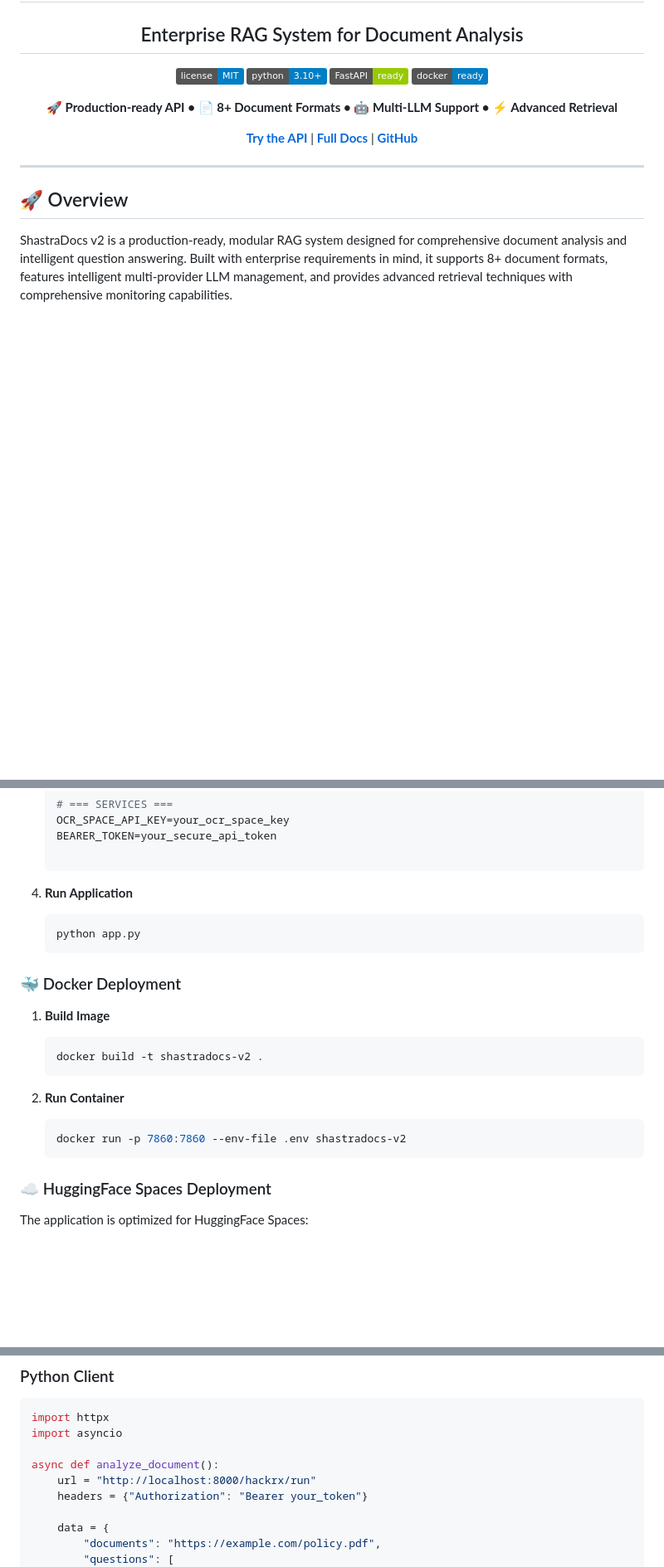
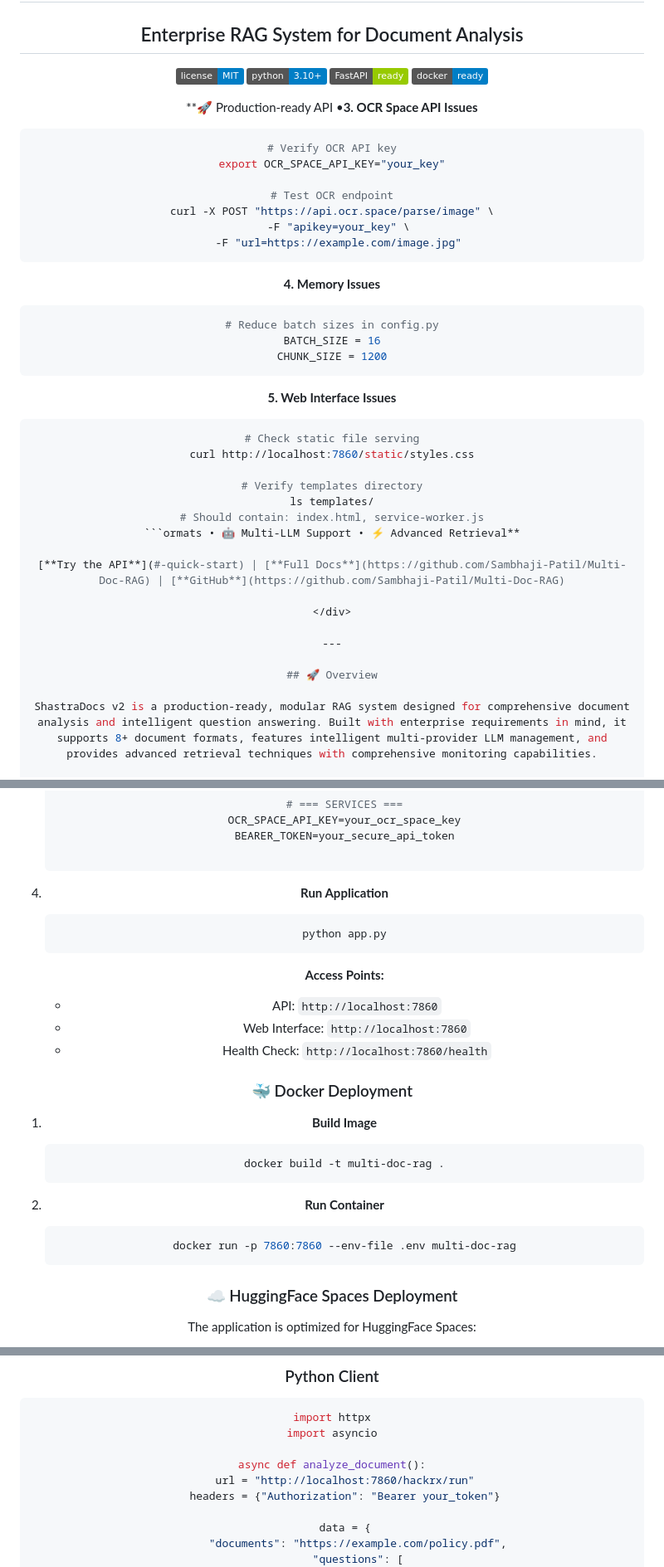
Before and after one commit to Sambhaji-Patil/Multi-Doc-RAG, a Markdown page: README.md, 3 parts joined by grey strips. Shown at 83% size. Drawn GitHub-style; badges without logos; blank space fills up the shorter version.

````diff
--- a/README.md
+++ b/README.md
@@ -19,9 +19,35 @@ tags: [rag, document-analysis, llm, enterprise, ai]
 ![FastAPI](https://img.shields.io/badge/FastAPI-ready-green.svg)
 ![Docker](https://img.shields.io/badge/docker-ready-blue.svg)
 
-**🚀 Production-ready API • 📄 8+ Document Formats • 🤖 Multi-LLM Support • ⚡ Advanced Retrieval**
+**🚀 Production-ready API •**3. OCR Space API Issues**
+```bash
+# Verify OCR API key
+export OCR_SPACE_API_KEY="your_key"
 
-[**Try the API**](#-quick-start) | [**Full Docs**](https://github.com/Team-DevBytes/ShastraDocs2) | [**GitHub**](https://github.com/Team-DevBytes/ShastraDocs2)
+# Test OCR endpoint
+curl -X POST "https://api.ocr.space/parse/image" \
+  -F "apikey=your_key" \
+  -F "url=https://example.com/image.jpg"
+```
+
+**4. Memory Issues**
+```python
+# Reduce batch sizes in config.py
+BATCH_SIZE = 16
+CHUNK_SIZE = 1200
+```
+
+**5. Web Interface Issues**
+```bash
+# Check static file serving
+curl http://localhost:7860/static/styles.css
+
+# Verify templates directory
+ls templates/
+# Should contain: index.html, service-worker.js
+```ormats • 🤖 Multi-LLM Support • ⚡ Advanced Retrieval**
+
+[**Try the API**](#-quick-start) | [**Full Docs**](https://github.com/Sambhaji-Patil/Multi-Doc-RAG) | [**GitHub**](https://github.com/Sambhaji-Patil/Multi-Doc-RAG)
 
 </div>
 
@@ -263,16 +349,21 @@ shastradocs-v2/
    python app.py
    ```
 
+   **Access Points:**
+   - API: `http://localhost:7860`
+   - Web Interface: `http://localhost:7860`
+   - Health Check: `http://localhost:7860/health`
+
 ### 🐳 Docker Deployment
 
 1. **Build Image**
    ```bash
-   docker build -t shastradocs-v2 .
+   docker build -t multi-doc-rag .
    ```
 
 2. **Run Container**
    ```bash
-   docker run -p 7860:7860 --env-file .env shastradocs-v2
+   docker run -p 7860:7860 --env-file .env multi-doc-rag
    ```
 
 ### ☁️ HuggingFace Spaces Deployment
@@ -293,7 +384,7 @@ import httpx
 import asyncio
 
 async def analyze_document():
-    url = "http://localhost:8000/hackrx/run"
+    url = "http://localhost:7860/hackrx/run"
     headers = {"Authorization": "Bearer your_token"}
 
     data = {
````
Also changed, not shown: other parts of README.md (+122 -19 lines).
